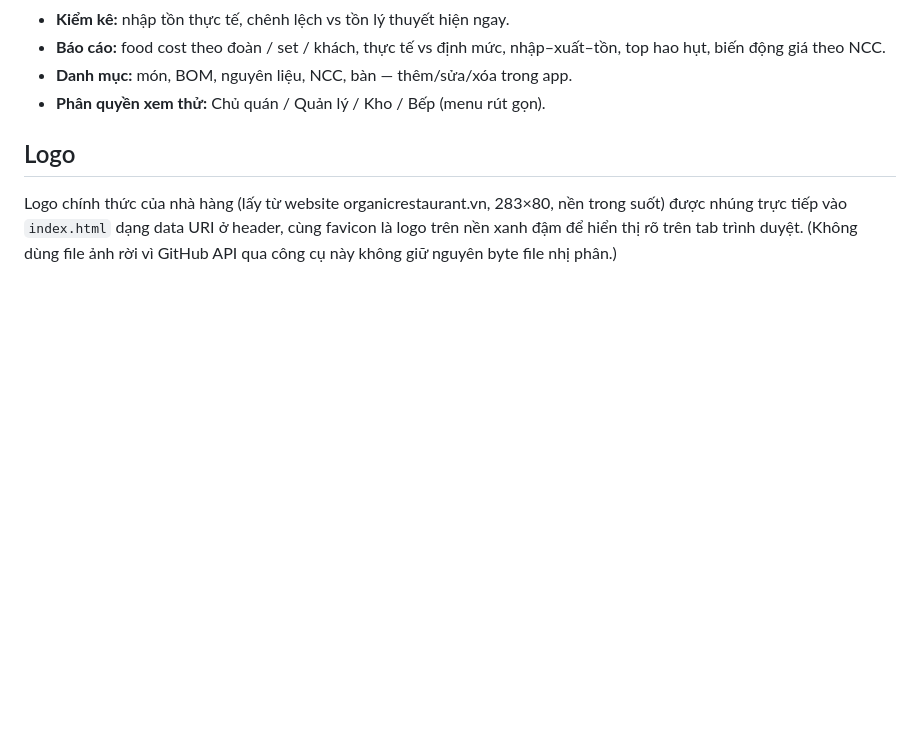
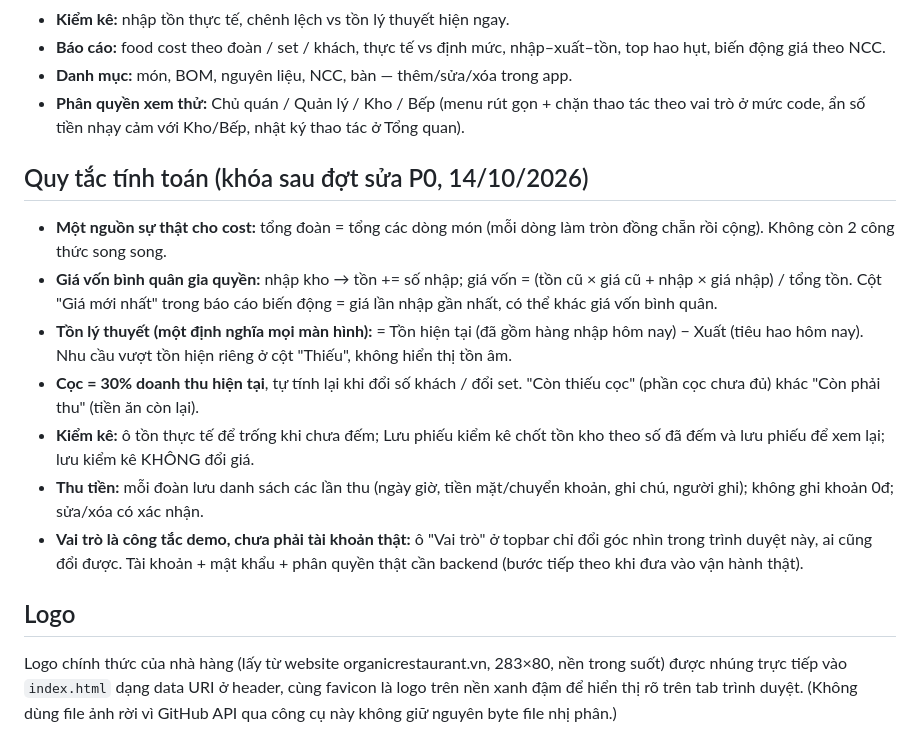
Before and after one commit to hiepnguyenhunghiephuy-creator/Nhahangorganic, a Markdown page: README.md, the part around the change. Rendered like a GitHub page; blank space fills up the shorter version.

Commit message:
Docs: role selector is demo switch, real accounts need backend; weighted-average costing

```diff
--- a/README.md
+++ b/README.md
@@ -52,7 +52,17 @@ js/app.js       Dữ liệu mẫu + tính toán (BOM, cost, food cost) + render
 - **Báo cáo:** food cost theo đoàn / set / khách, thực tế vs định mức,
   nhập–xuất–tồn, top hao hụt, biến động giá theo NCC.
 - **Danh mục:** món, BOM, nguyên liệu, NCC, bàn — thêm/sửa/xóa trong app.
-- **Phân quyền xem thử:** Chủ quán / Quản lý / Kho / Bếp (menu rút gọn).
+- **Phân quyền xem thử:** Chủ quán / Quản lý / Kho / Bếp (menu rút gọn + chặn thao tác theo vai trò ở mức code, ẩn số tiền nhạy cảm với Kho/Bếp, nhật ký thao tác ở Tổng quan).
+
+## Quy tắc tính toán (khóa sau đợt sửa P0, 14/10/2026)
+
+- **Một nguồn sự thật cho cost:** tổng đoàn = tổng các dòng món (mỗi dòng làm tròn đồng chẵn rồi cộng). Không còn 2 công thức song song.
+- **Giá vốn bình quân gia quyền:** nhập kho → tồn += số nhập; giá vốn = (tồn cũ × giá cũ + nhập × giá nhập) / tổng tồn. Cột "Giá mới nhất" trong báo cáo biến động = giá lần nhập gần nhất, có thể khác giá vốn bình quân.
+- **Tồn lý thuyết (một định nghĩa mọi màn hình):** = Tồn hiện tại (đã gồm hàng nhập hôm nay) − Xuất (tiêu hao hôm nay). Nhu cầu vượt tồn hiện riêng ở cột "Thiếu", không hiển thị tồn âm.
+- **Cọc = 30% doanh thu hiện tại**, tự tính lại khi đổi số khách / đổi set. "Còn thiếu cọc" (phần cọc chưa đủ) khác "Còn phải thu" (tiền ăn còn lại).
+- **Kiểm kê:** ô tồn thực tế để trống khi chưa đếm; Lưu phiếu kiểm kê chốt tồn kho theo số đã đếm và lưu phiếu để xem lại; lưu kiểm kê KHÔNG đổi giá.
+- **Thu tiền:** mỗi đoàn lưu danh sách các lần thu (ngày giờ, tiền mặt/chuyển khoản, ghi chú, người ghi); không ghi khoản 0đ; sửa/xóa có xác nhận.
+- **Vai trò là công tắc demo, chưa phải tài khoản thật:** ô "Vai trò" ở topbar chỉ đổi góc nhìn trong trình duyệt này, ai cũng đổi được. Tài khoản + mật khẩu + phân quyền thật cần backend (bước tiếp theo khi đưa vào vận hành thật).
 
 ## Logo
 Logo chính thức của nhà hàng (lấy từ website organicrestaurant.vn, 283×80, nền trong suốt) được nhúng trực tiếp vào `index.html` dạng data URI ở header, cùng favicon là logo trên nền xanh đậm để hiển thị rõ trên tab trình duyệt. (Không dùng file ảnh rời vì GitHub API qua công cụ này không giữ nguyên byte file nhị phân.)
```
